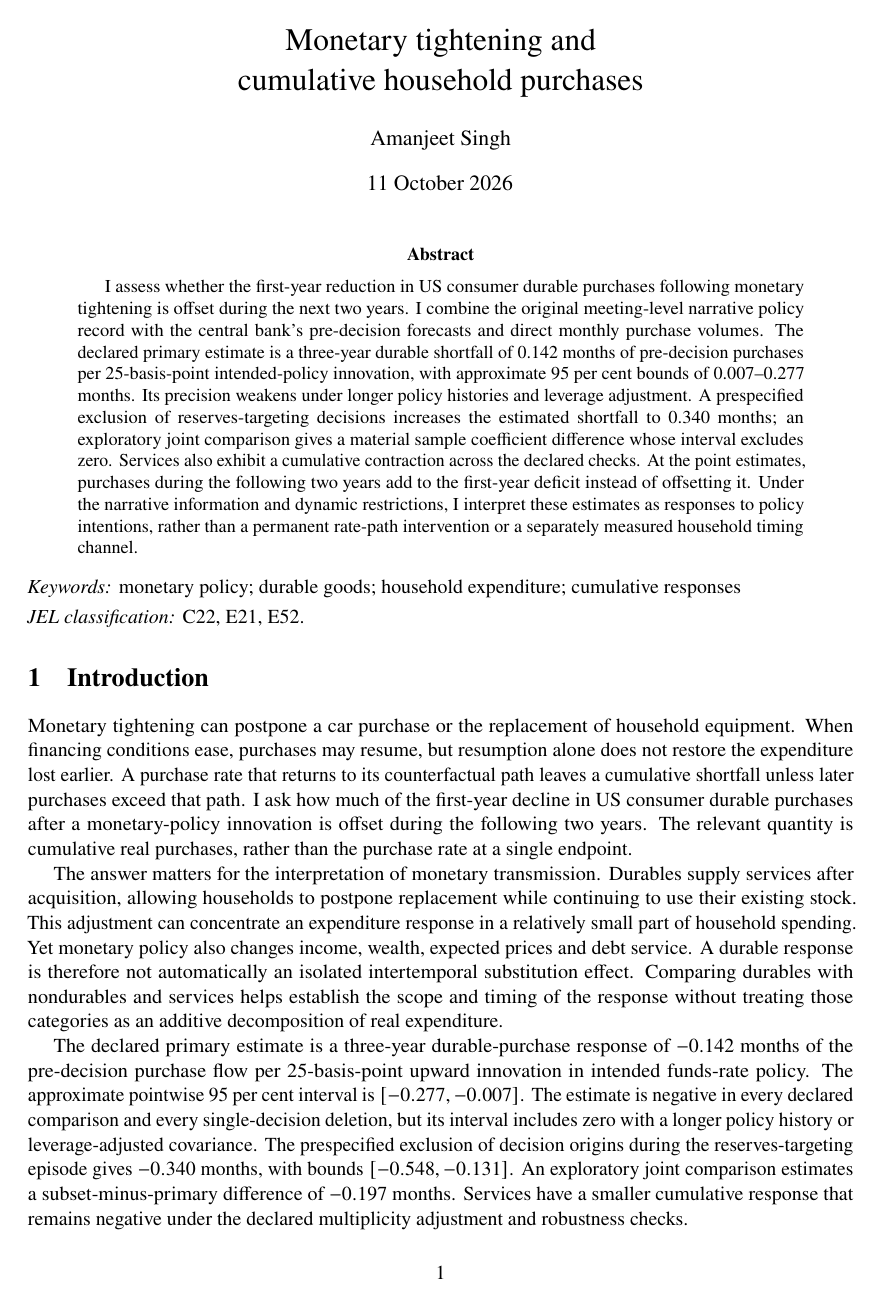
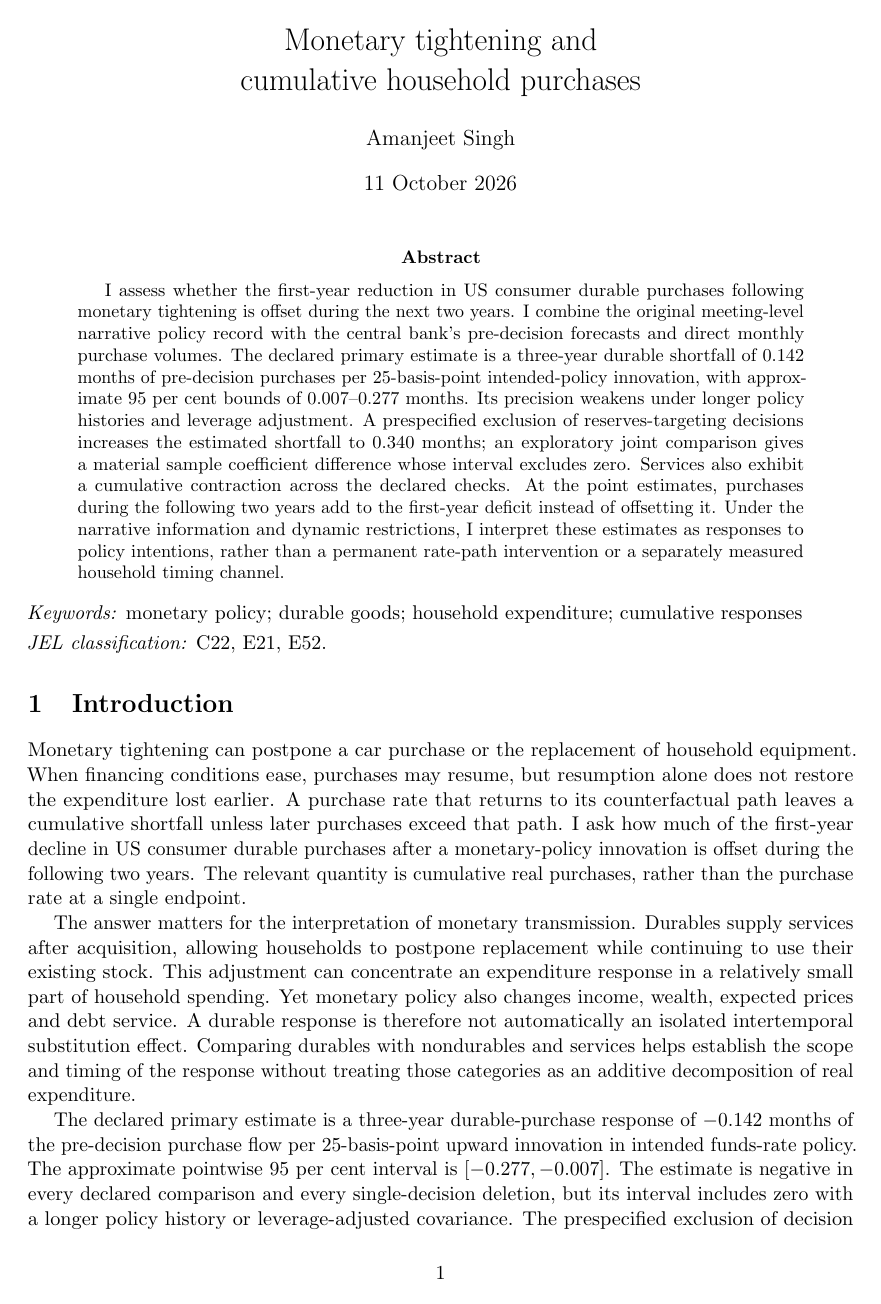
Before and after one commit to Amanjeet-S/Monetary-Policy, a LaTeX paper (paper/monetary_policy.tex): page 1 of 10 before the commit and page 1 of 11 after it. Compiled offline with pdfLaTeX.

Commit message:
Use Computer Modern typography throughout the paper

```diff
--- a/paper/monetary_policy.tex
+++ b/paper/monetary_policy.tex
@@ -1,10 +1,12 @@
 \documentclass[11pt,a4paper]{article}
-\usepackage[T1]{fontenc}
+\usepackage[OT1]{fontenc}
 \usepackage[utf8]{inputenc}
 \usepackage[british]{babel}
 \usepackage[margin=25mm]{geometry}
 \usepackage{amsmath,amssymb}
-\usepackage{newtxtext,newtxmath}
+\renewcommand{\rmdefault}{cmr}
+\renewcommand{\sfdefault}{cmss}
+\renewcommand{\ttdefault}{cmtt}
 \usepackage{microtype}
 \usepackage{booktabs,tabularx}
 \usepackage[round,authoryear]{natbib}
```
Also changed, not shown: paper/monetary_policy.pdf, 1 other file.
